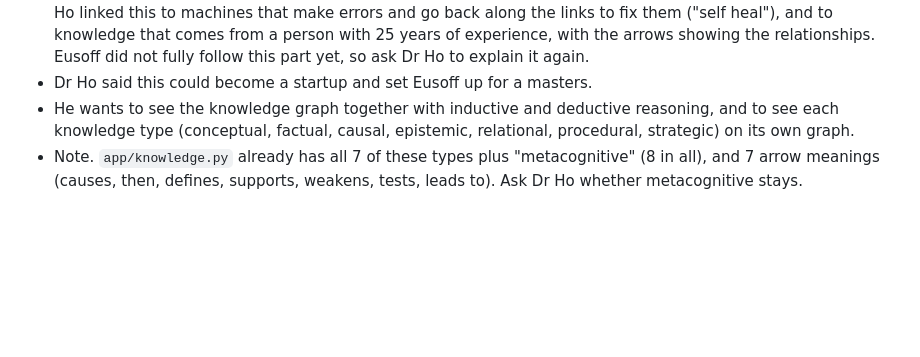
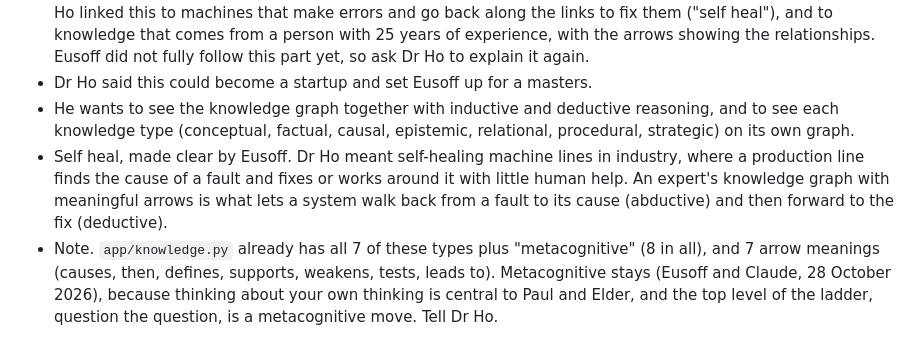
Before and after one commit to eusoffamir/Socratic-AI, a Markdown page: docs/supervisor/dr-ho-messages.md, the part around the change. Rendered like a GitHub page; blank space fills up the shorter version.

Commit message:
Self heal meaning and metacognitive kept [skip render]
Co-Authored-By: Claude Opus 5.5 <noreply@anthropic.com>

```diff
--- a/docs/supervisor/dr-ho-messages.md
+++ b/docs/supervisor/dr-ho-messages.md
@@ -80,4 +80,5 @@ What to change (for the interim report, Chapter 1 to 3, and later talks):
 - The knowledge graph is "amazing". Next, the arrows must have clear meaning, showing how the pieces link. Dr Ho linked this to machines that make errors and go back along the links to fix them ("self heal"), and to knowledge that comes from a person with 25 years of experience, with the arrows showing the relationships. Eusoff did not fully follow this part yet, so ask Dr Ho to explain it again.
 - Dr Ho said this could become a startup and set Eusoff up for a masters.
 - He wants to see the knowledge graph together with inductive and deductive reasoning, and to see each knowledge type (conceptual, factual, causal, epistemic, relational, procedural, strategic) on its own graph.
-- Note. `app/knowledge.py` already has all 7 of these types plus "metacognitive" (8 in all), and 7 arrow meanings (causes, then, defines, supports, weakens, tests, leads to). Ask Dr Ho whether metacognitive stays.
+- Self heal, made clear by Eusoff. Dr Ho meant self-healing machine lines in industry, where a production line finds the cause of a fault and fixes or works around it with little human help. An expert's knowledge graph with meaningful arrows is what lets a system walk back from a fault to its cause (abductive) and then forward to the fix (deductive).
+- Note. `app/knowledge.py` already has all 7 of these types plus "metacognitive" (8 in all), and 7 arrow meanings (causes, then, defines, supports, weakens, tests, leads to). Metacognitive stays (Eusoff and Claude, 28 October 2026), because thinking about your own thinking is central to Paul and Elder, and the top level of the ladder, question the question, is a metacognitive move. Tell Dr Ho.
```
